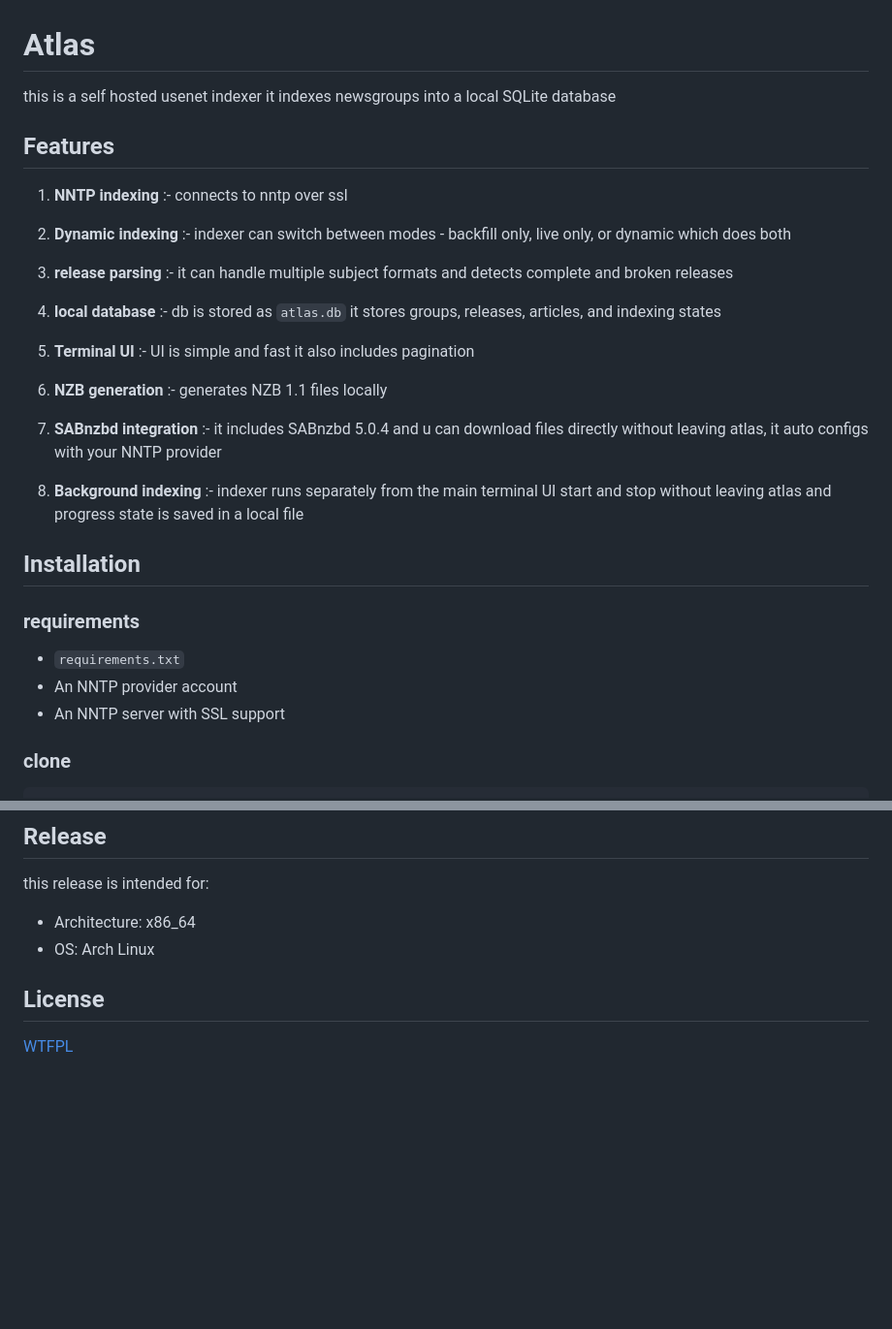
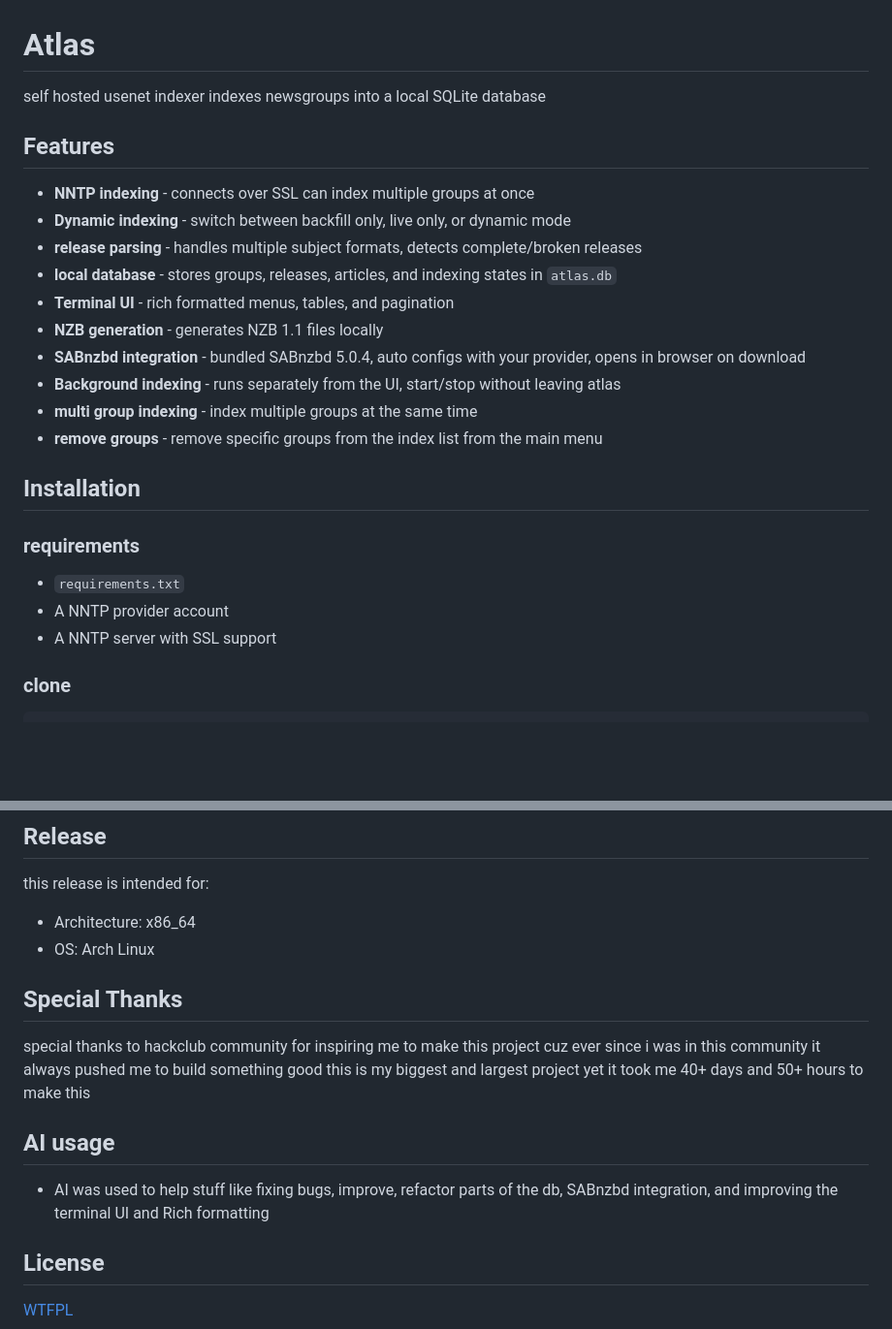
Before and after one commit to Eraxty/Atlas, a Markdown page: README.md, 2 parts joined by grey strips. Shown: that part at 97% size. Drawn GitHub-style; blank space fills up the shorter version.

```diff
--- a/README.md
+++ b/README.md
@@ -1,41 +1,27 @@
 # Atlas
 
-this is a self hosted usenet indexer
-it indexes newsgroups into a local SQLite database
+self hosted usenet indexer
+indexes newsgroups into a local SQLite database
 
 ## Features
 
-1) **NNTP indexing** :-
-   connects to nntp over ssl
-
-2) **Dynamic indexing** :-
-   indexer can switch between modes - backfill only, live only, or dynamic which does both
-
-3) **release parsing** :-
-   it can handle multiple subject formats and detects complete and broken releases
-
-4) **local database** :-
-   db is stored as `atlas.db` it stores groups, releases, articles, and indexing states
-
-5) **Terminal UI** :-
-   UI is simple and fast it also includes pagination
-
-6) **NZB generation** :-
-   generates NZB 1.1 files locally
-
-7) **SABnzbd integration** :-
-   it includes SABnzbd 5.0.4 and u can download files directly without leaving atlas, it auto configs with your NNTP provider
-
-8) **Background indexing** :-
-   indexer runs separately from the main terminal UI
-   start and stop without leaving atlas and progress state is saved in a local file
+- **NNTP indexing** - connects over SSL can index multiple groups at once
+- **Dynamic indexing** - switch between backfill only, live only, or dynamic mode
+- **release parsing** - handles multiple subject formats, detects complete/broken releases
+- **local database** - stores groups, releases, articles, and indexing states in `atlas.db`
+- **Terminal UI** - rich formatted menus, tables, and pagination
+- **NZB generation** - generates NZB 1.1 files locally
+- **SABnzbd integration** - bundled SABnzbd 5.0.4, auto configs with your provider, opens in browser on download
+- **Background indexing** - runs separately from the UI, start/stop without leaving atlas
+- **multi group indexing** - index multiple groups at the same time
+- **remove groups** - remove specific groups from the index list from the main menu
 
 ## Installation
 
 ### requirements
 - `requirements.txt`
-- An NNTP provider account
-- An NNTP server with SSL support
+- A NNTP provider account
+- A NNTP server with SSL support
 
 ### clone
 
@@ -92,6 +112,12 @@ this release is intended for:
 - Architecture: x86_64
 - OS: Arch Linux
 
+## Special Thanks
+special thanks to hackclub community for inspiring me to make this project cuz ever since i was in this community it always pushed me to build something good this is my biggest and largest project yet it took me 40+ days and 50+ hours to make this
+
+## AI usage
+- AI was used to help stuff like fixing bugs, improve, refactor parts of the db, SABnzbd integration, and improving the terminal UI and Rich formatting
+
 ## License
 
 [WTFPL](LICENSE)
```
Also changed, not shown: other parts of README.md (+47 -13 lines), img/atlas.png (added), img/menu.png (deleted), img/start.png (deleted), 1 other file.
